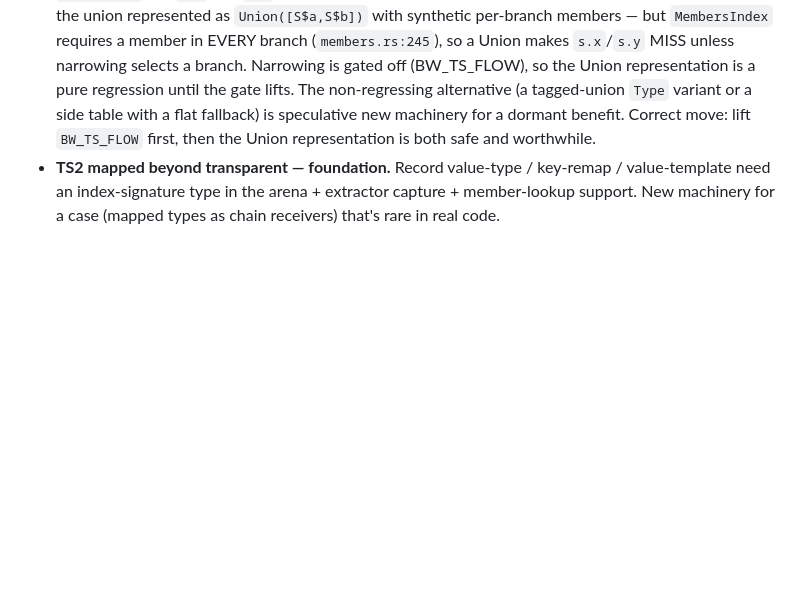
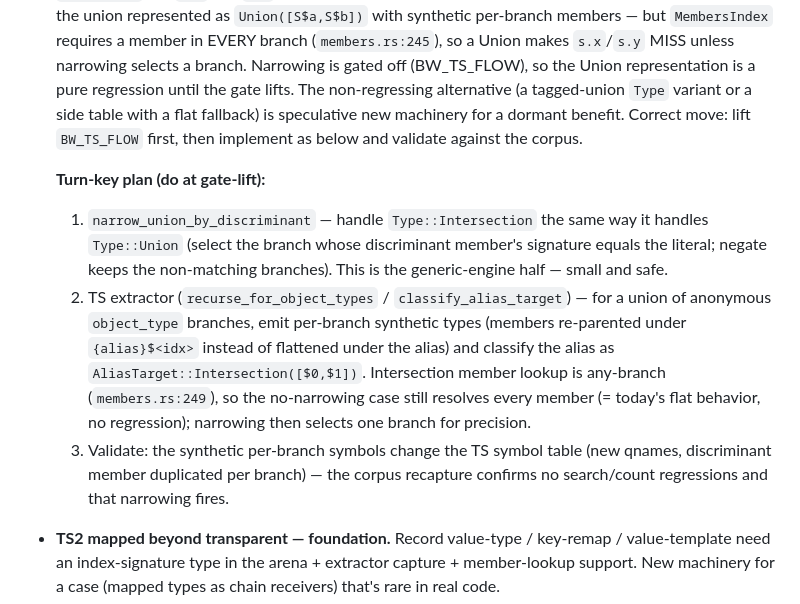
Before and after one commit to MariusAlbu/BearWisdom, a Markdown page: TYPE-INFERENCE-ROADMAP.md, the part around the change. GitHub-like rendering; blank space fills up the shorter version.

Commit message:
roadmap: record turn-key Intersection plan for anon-branch precision at gate-lift
Co-Authored-By: Claude Opus 4.7 <noreply@anthropic.com>

```diff
--- a/TYPE-INFERENCE-ROADMAP.md
+++ b/TYPE-INFERENCE-ROADMAP.md
@@ -281,8 +281,24 @@ gate, or the closeout recapture (NOT autonomous single-session work):**
   gated off (BW_TS_FLOW), so the Union representation is a pure regression until
   the gate lifts. The non-regressing alternative (a tagged-union `Type` variant
   or a side table with a flat fallback) is speculative new machinery for a
-  dormant benefit. Correct move: lift `BW_TS_FLOW` first, then the Union
-  representation is both safe and worthwhile.
+  dormant benefit. Correct move: lift `BW_TS_FLOW` first, then implement as
+  below and validate against the corpus.
+
+  **Turn-key plan (do at gate-lift):**
+  1. `narrow_union_by_discriminant` — handle `Type::Intersection` the same way
+     it handles `Type::Union` (select the branch whose discriminant member's
+     signature equals the literal; negate keeps the non-matching branches).
+     This is the generic-engine half — small and safe.
+  2. TS extractor (`recurse_for_object_types` / `classify_alias_target`) — for a
+     union of anonymous `object_type` branches, emit per-branch synthetic types
+     (members re-parented under `{alias}$<idx>` instead of flattened under the
+     alias) and classify the alias as `AliasTarget::Intersection([$0,$1])`.
+     Intersection member lookup is any-branch (`members.rs:249`), so the
+     no-narrowing case still resolves every member (= today's flat behavior, no
+     regression); narrowing then selects one branch for precision.
+  3. Validate: the synthetic per-branch symbols change the TS symbol table
+     (new qnames, discriminant member duplicated per branch) — the corpus
+     recapture confirms no search/count regressions and that narrowing fires.
 - **TS2 mapped beyond transparent — foundation.** Record value-type / key-remap /
   value-template need an index-signature type in the arena + extractor capture +
   member-lookup support. New machinery for a case (mapped types as chain
```
